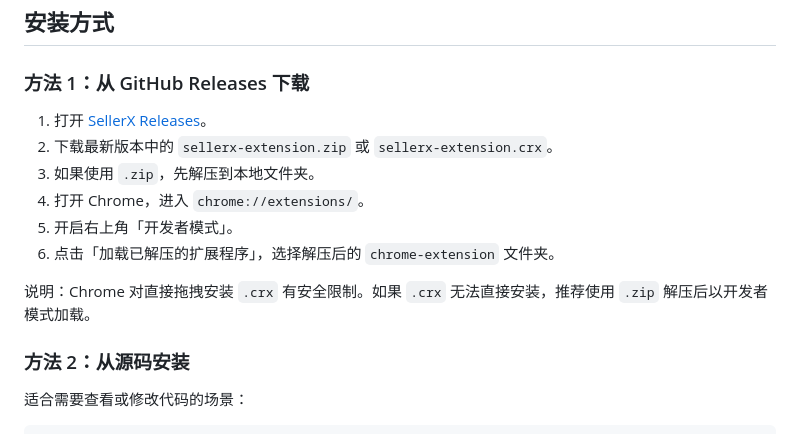
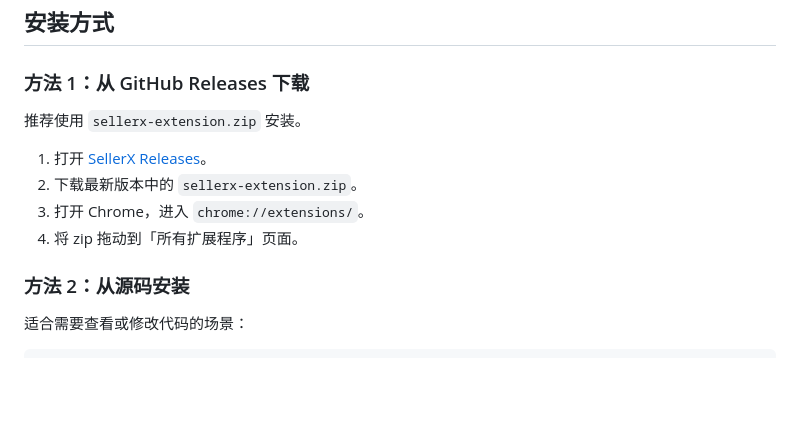
Before and after one commit to 1378496782/SellerX, a Markdown page: README.md, the part around the change. Rendered like a GitHub page; blank space fills up the shorter version.

Commit message:
docs: 更新README安装步骤，简化安装流程
将原来的两种安装方式整合优化，统一推荐使用zip包直接拖拽安装，移除了繁琐的开发者模式加载步骤，更新了安装说明内容

```diff
--- a/README.md
+++ b/README.md
@@ -61,14 +61,12 @@ SellerX 是一个 Chrome Extension，用于批量查询、管理和删除 TikTok
 
 ### 方法 1：从 GitHub Releases 下载
 
+推荐使用 `sellerx-extension.zip` 安装。
+
 1. 打开 [SellerX Releases](https://github.com/1378496782/SellerX/releases)。
-2. 下载最新版本中的 `sellerx-extension.zip` 或 `sellerx-extension.crx`。
-3. 如果使用 `.zip`，先解压到本地文件夹。
-4. 打开 Chrome，进入 `chrome://extensions/`。
-5. 开启右上角「开发者模式」。
-6. 点击「加载已解压的扩展程序」，选择解压后的 `chrome-extension` 文件夹。
-
-说明：Chrome 对直接拖拽安装 `.crx` 有安全限制。如果 `.crx` 无法直接安装，推荐使用 `.zip` 解压后以开发者模式加载。
+2. 下载最新版本中的 `sellerx-extension.zip`。
+3. 打开 Chrome，进入 `chrome://extensions/`。
+4. 将 zip 拖动到「所有扩展程序」页面。
 
 ### 方法 2：从源码安装
 
```
